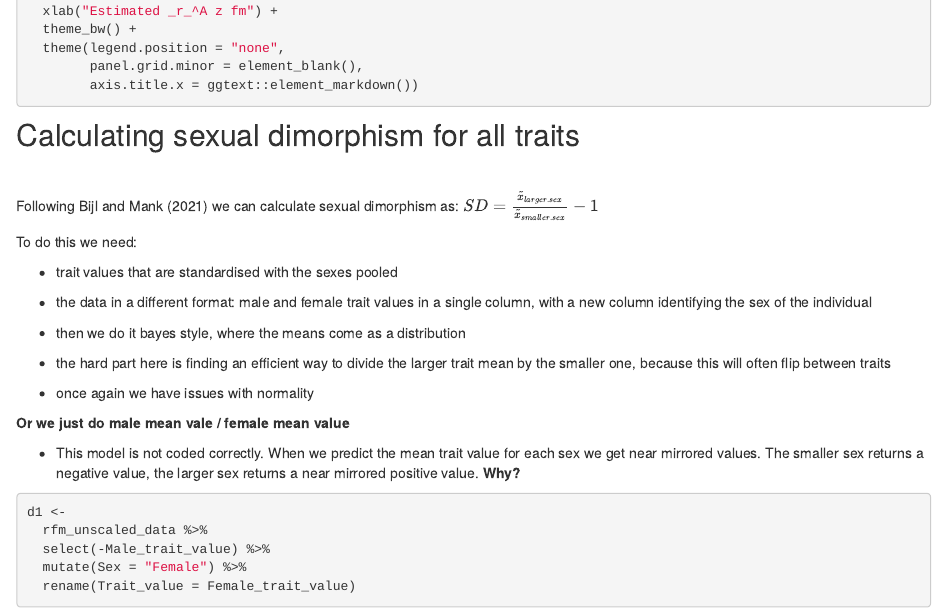
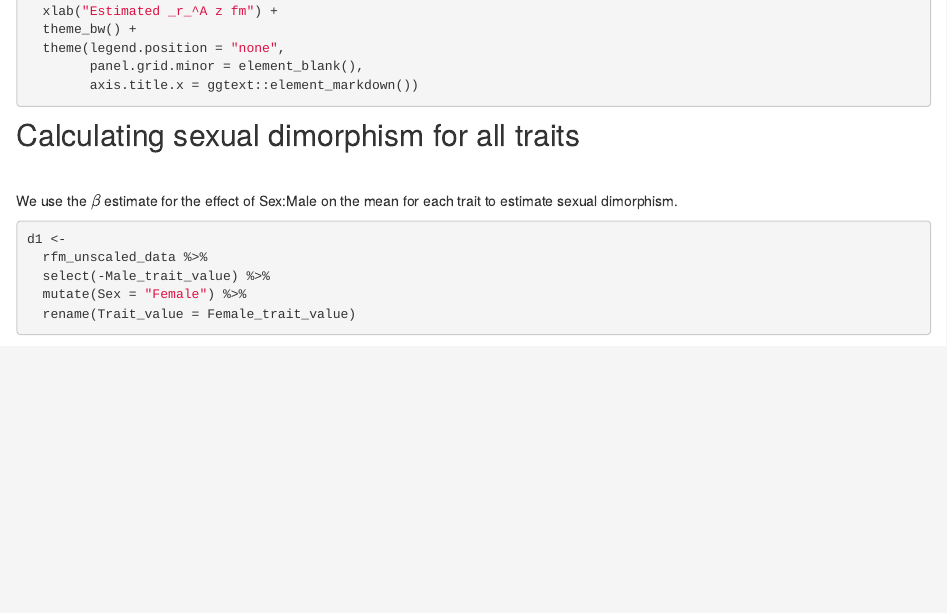
Before and after one commit to tomkeaney/DGRP_sexual_conflict, an R Markdown document (analysis/Main_analysis.Rmd): the page in a window 1100 px wide, from 8490 px down. Rendered offline with R 4.5, knitr and Pandoc, with nearby package versions; some code elsewhere in the file could not run offline.

Commit message:
sexual dimorphism calculation added

````diff
--- a/analysis/Main_analysis.Rmd
+++ b/analysis/Main_analysis.Rmd
@@ -390,23 +390,8 @@ forest_plot_2 <-
 
 $~$
 
-Following Bijl and Mank (2021) we can calculate sexual dimorphism as: $SD = \frac{\tilde{x}_{larger.sex}}{\tilde{x}_{smaller.sex}} - 1$
+We use the $\beta$ estimate for the effect of Sex:Male on the mean for each trait to estimate sexual dimorphism.
 
-To do this we need:
-
-- trait values that are standardised with the sexes pooled
-
-- the data in a different format: male and female trait values in a single column, with a new column identifying the sex of the individual
-
-- then we do it bayes style, where the means come as a distribution
-
-- the hard part here is finding an efficient way to divide the larger trait mean by the smaller one, because this will often flip between traits
-
-- once again we have issues with normality
-
-**Or we just do male mean vale / female mean value**
-
-- This model is not coded correctly. When we predict the mean trait value for each sex we get near mirrored values. The smaller sex returns a negative value, the larger sex returns a near mirrored positive value. **Why?**
 
 ```{r, fig.height=45, fig.width=8}
 d1 <-
````
Also changed, not shown: analysis/Main_analysis.Rmd (13 more changed lines).
